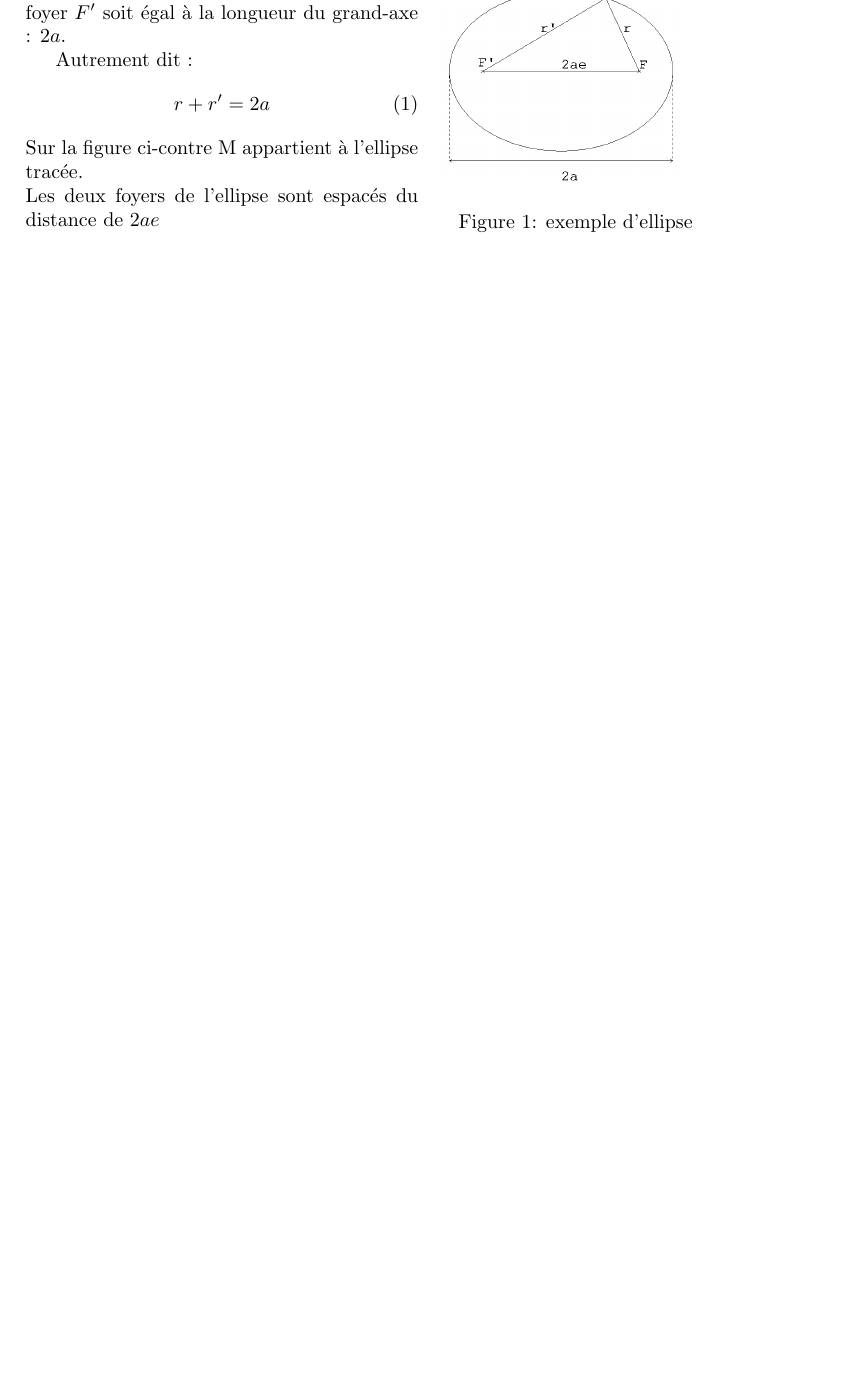
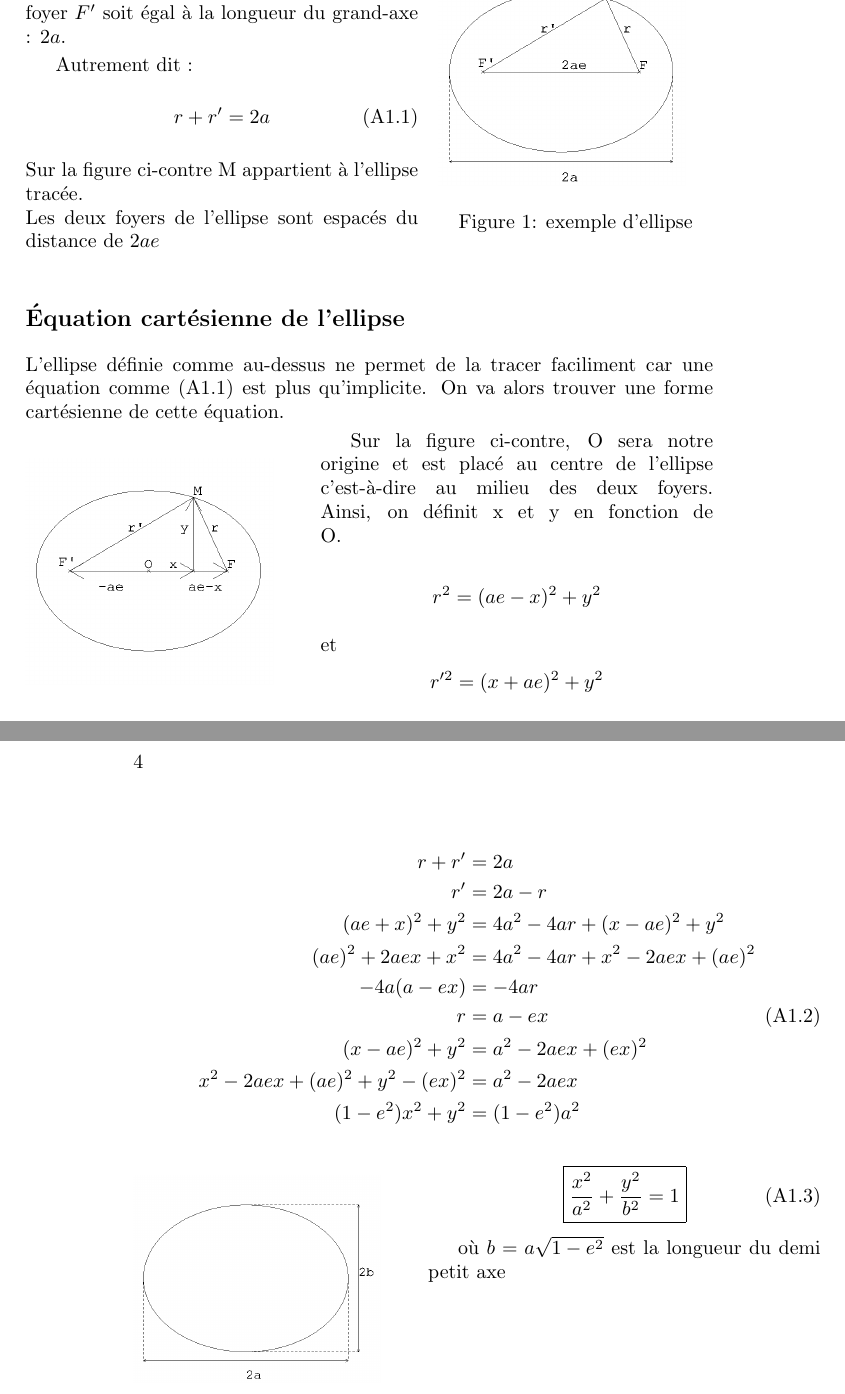
Before and after one commit to Gutenews/NOCa, a LaTeX book (computation/NOCa.tex): part of page 3 of 3 before the commit and two parts of pages 3 and 4 of 4 after it, the two joined at a grey line, cut so that both start at the same text, the shorter picture padded with empty space. Compiled offline with pdfLaTeX.

Commit message:
ajout de la sous section à propos de l'équation cartésienne de l'ellipse

```diff
--- a/computation/NOCa.tex
+++ b/computation/NOCa.tex
@@ -1,6 +1,9 @@
 \documentclass{book}
+
 \usepackage{graphicx}
 \usepackage{wrapfig}
+\usepackage{amsmath}
+
 \graphicspath{{figure/out/}}
 
 \title{Calcul pour NOCa}
@@ -25,9 +28,48 @@ Une ellipse est l'ensemble des points tel que la somme de la distance $r$ et $r'
 
 Autrement dit :
 \begin{equation}
+\label{eq:A1.1}
 r + r' = 2a
+\tag{A1.1}
 \end{equation}
 Sur la figure ci-contre M appartient à l'ellipse tracée.
-\\Les deux foyers de l'ellipse sont espacés du distance de $2ae$
+\\	Les deux foyers de l'ellipse sont espacés du distance de $2ae$
+
+\subsection*{Équation cartésienne de l'ellipse}
+
+L'ellipse définie comme au-dessus ne permet de la tracer faciliment car une équation comme (\ref{eq:A1.1}) est plus qu'implicite. On va alors trouver une forme cartésienne de cette équation.
+
+\begin{wrapfigure}{l}{0.4\textwidth}
+\includegraphics[width=0.9\linewidth]{A1_2.png}
+\end{wrapfigure}
+
+Sur la figure ci-contre, O sera notre origine et est placé au centre de l'ellipse c'est-à-dire au milieu des deux foyers. Ainsi, on définit x et y en fonction de O.\\
+\begin{equation*}
+r^2 = (ae-x)^2 + y^2 $$et$$ r'^2 = (x+ae)^2 + y^2
+\end{equation*}
+
+\begin{align*}
+r+r'&=2a\\
+r'&=2a-r\\
+(ae+x)^2+y^2&=4a^2-4ar+(x-ae)^2+y^2\\
+(ae)^2+2aex+x^2&=4a^2-4ar+x^2-2aex+(ae)^2\\
+-4a(a-ex) &= -4ar\\
+r&=a-ex\tag{A1.2}\\\label{eq:A1.2}
+(x-ae)^2+y^2&=a^2-2aex+(ex)^2\\
+x^2-2aex+(ae)^2+y^2-(ex)^2&=a^2-2aex\\
+(1-e^2)x^2+y^2&=(1-e^2)a^2
+\end{align*}
+
+\begin{wrapfigure}{l}{0.4\textwidth}
+\includegraphics[width=0.9\linewidth]{A1_3.png}
+\end{wrapfigure}
+
+\begin{equation}
+\label{eq:A1.3}
+\boxed{\frac{x^2}{a^2}+\frac{y^2}{b^2}=1}
+\tag{A1.3}
+\end{equation}
+
+où $b=a\sqrt{1-e^2}$ est la longueur du demi petit axe
 
 \end{document}
```
